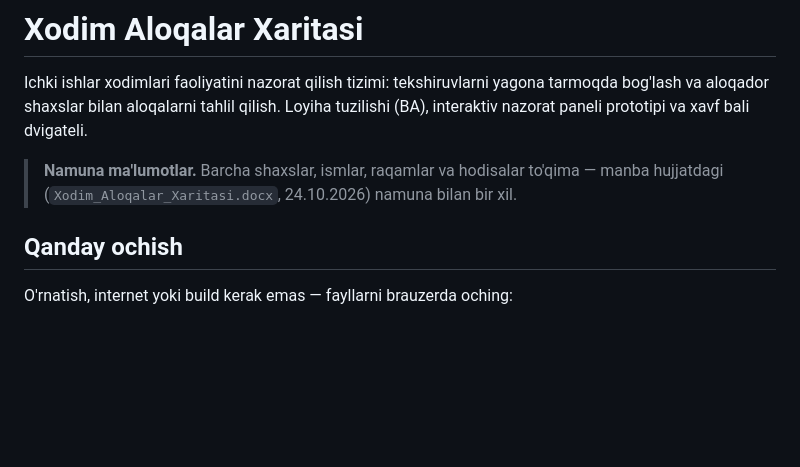
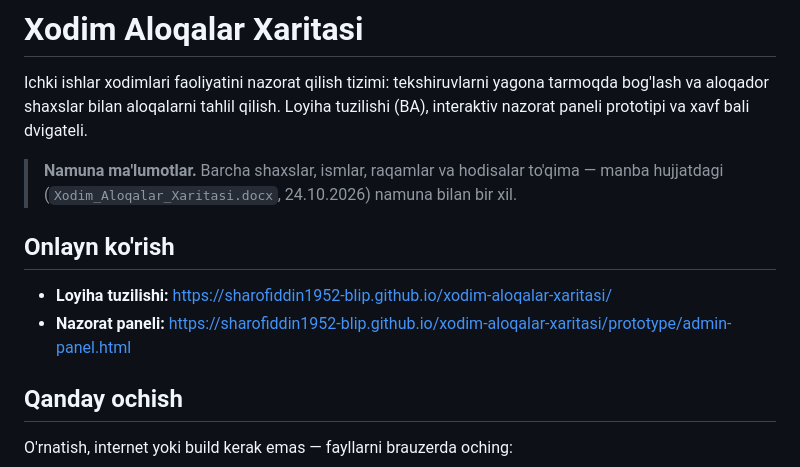
Before and after one commit to sharofiddin1952-blip/xodim-aloqalar-xaritasi, a Markdown page: README.md, the part around the change. GitHub-like rendering; blank space fills up the shorter version.

Commit message:
README: GitHub Pages havolalari
Co-Authored-By: Claude Opus 5.5 <noreply@anthropic.com>

```diff
--- a/README.md
+++ b/README.md
@@ -6,6 +6,11 @@ prototipi va xavf bali dvigateli.
 
 > **Namuna ma'lumotlar.** Barcha shaxslar, ismlar, raqamlar va hodisalar to'qima — manba hujjatdagi
 > (`Xodim_Aloqalar_Xaritasi.docx`, 24.10.2026) namuna bilan bir xil.
+
+## Onlayn ko'rish
+
+- **Loyiha tuzilishi:** https://sharofiddin1952-blip.github.io/xodim-aloqalar-xaritasi/
+- **Nazorat paneli:** https://sharofiddin1952-blip.github.io/xodim-aloqalar-xaritasi/prototype/admin-panel.html
 
 ## Qanday ochish
 
```
